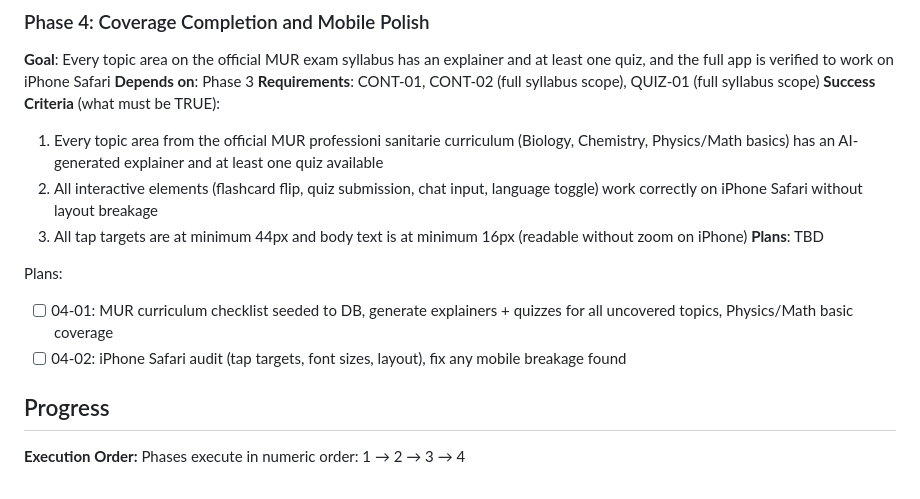
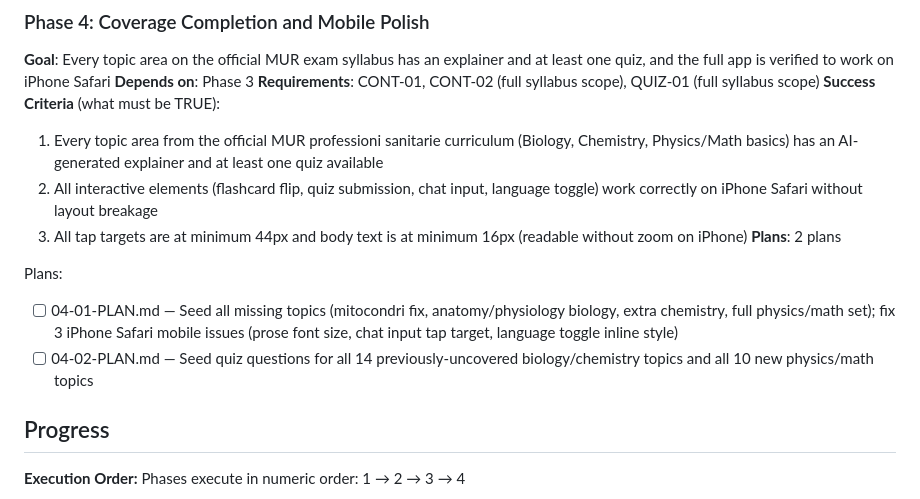
Before and after one commit to LindaPetrini/osteoprep, a Markdown page: .planning/ROADMAP.md, the part around the change. Drawn GitHub-style.

Commit message:
docs(04): create phase 4 plans — topic seeding and mobile polish

```diff
--- a/.planning/ROADMAP.md
+++ b/.planning/ROADMAP.md
@@ -76,11 +76,11 @@ Plans:
   1. Every topic area from the official MUR professioni sanitarie curriculum (Biology, Chemistry, Physics/Math basics) has an AI-generated explainer and at least one quiz available
   2. All interactive elements (flashcard flip, quiz submission, chat input, language toggle) work correctly on iPhone Safari without layout breakage
   3. All tap targets are at minimum 44px and body text is at minimum 16px (readable without zoom on iPhone)
-**Plans**: TBD
+**Plans**: 2 plans
 
 Plans:
-- [ ] 04-01: MUR curriculum checklist seeded to DB, generate explainers + quizzes for all uncovered topics, Physics/Math basic coverage
-- [ ] 04-02: iPhone Safari audit (tap targets, font sizes, layout), fix any mobile breakage found
+- [ ] 04-01-PLAN.md — Seed all missing topics (mitocondri fix, anatomy/physiology biology, extra chemistry, full physics/math set); fix 3 iPhone Safari mobile issues (prose font size, chat input tap target, language toggle inline style)
+- [ ] 04-02-PLAN.md — Seed quiz questions for all 14 previously-uncovered biology/chemistry topics and all 10 new physics/math topics
 
 ## Progress
 
```
Also changed, not shown: 2 other files.
